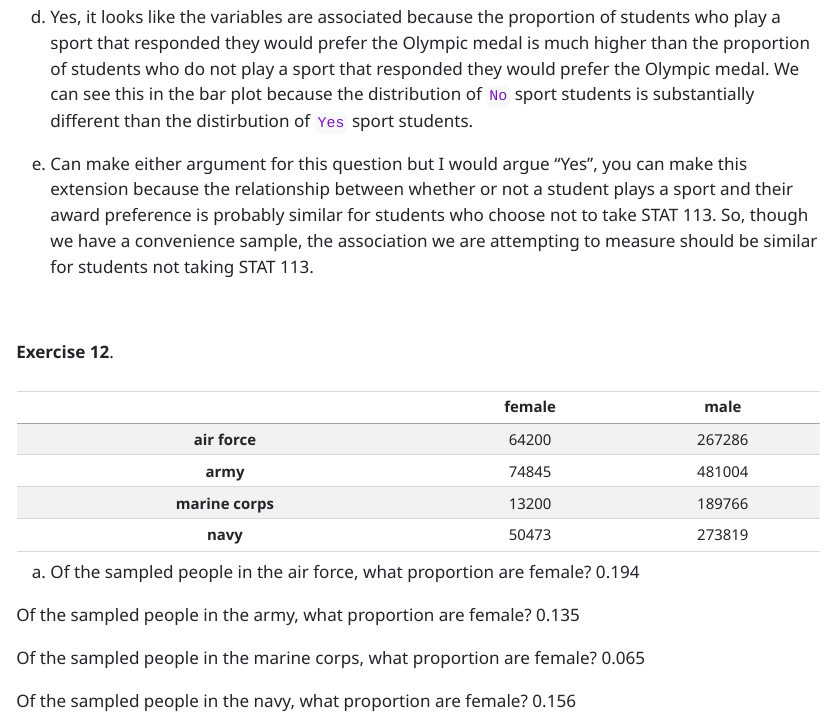
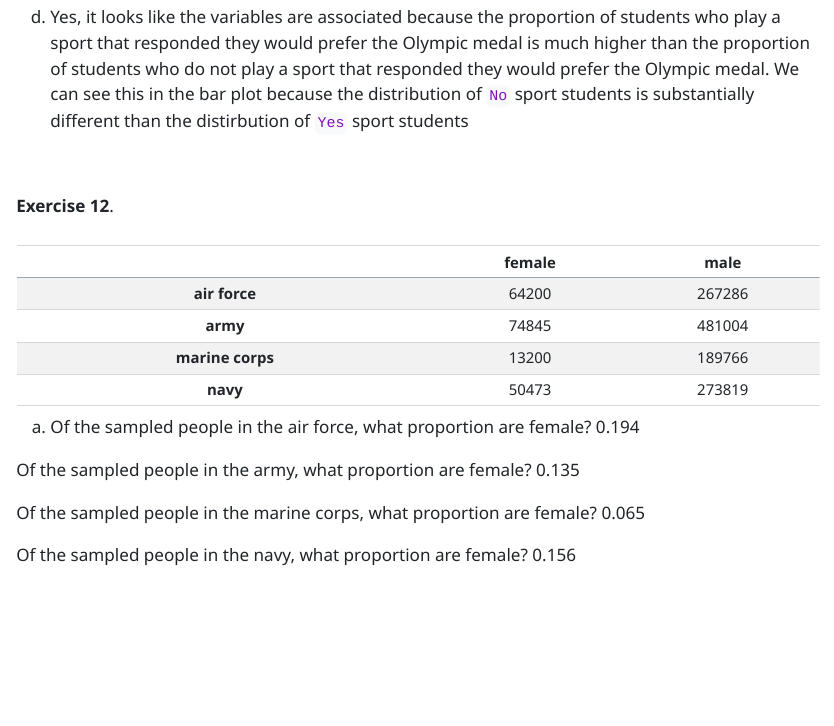
Before and after one commit to highamm/stat113_homework_solutions, a Quarto document (solutions/002fulljfpqfjqpfq/02-homework-solutions.qmd): the page in a window 1100 px wide, from 9570 px down. The pictures show the output file solutions/002fulljfpqfjqpfq/02-homework-solutions.html that the author committed with the source, opened offline.

Commit message:
got rid of old section 1 question.

````diff
--- a/solutions/002fulljfpqfjqpfq/02-homework-solutions.qmd
+++ b/solutions/002fulljfpqfjqpfq/02-homework-solutions.qmd
@@ -354,9 +354,7 @@ ggplot(data = stat113_nomiss, aes(x = Sport, fill = Award)) +
   labs(y = "proportion")
 ```
 
-d. Yes, it looks like the variables are associated because the proportion of students who play a sport that responded they would prefer the Olympic medal is much higher than the proportion of students who do not play a sport that responded they would prefer the Olympic medal. We can see this in the bar plot because the distribution of `No` sport students is substantially different than the distirbution of `Yes` sport students.
-
-e. Can make either argument for this question but I would argue "Yes", you can make this extension because the relationship between whether or not a student plays a sport and their award preference is probably similar for students who choose not to take STAT 113. So, though we have a convenience sample, the association we are attempting to measure should be similar for students not taking STAT 113.
+d. Yes, it looks like the variables are associated because the proportion of students who play a sport that responded they would prefer the Olympic medal is much higher than the proportion of students who do not play a sport that responded they would prefer the Olympic medal. We can see this in the bar plot because the distribution of `No` sport students is substantially different than the distirbution of `Yes` sport students
 
 <br>
 
````
Also changed, not shown: solutions/002fulljfpqfjqpfq/02-homework-solutions.html, solutions/002fulljfpqfjqpfq/02-homework-solutions.qmd (2 more changed lines).
